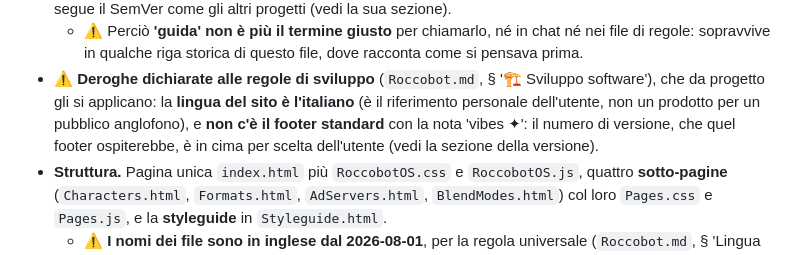
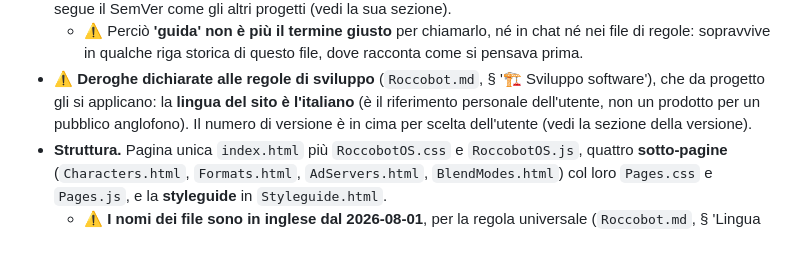
Before and after one commit to Roccobot/RoccobotOS, a Markdown page: Rules.md, the part around the change. Drawn GitHub-style.

```diff
--- a/Rules.md
+++ b/Rules.md
@@ -25,9 +25,8 @@
     si pensava prima.
 - ⚠️ **Deroghe dichiarate alle regole di sviluppo** (`Roccobot.md`, § '🏗️ Sviluppo
   software'), che da progetto gli si applicano: la **lingua del sito è l'italiano** (è il
-  riferimento personale dell'utente, non un prodotto per un pubblico anglofono), e **non
-  c'è il footer standard** con la nota 'vibes ✦': il numero di versione, che quel footer
-  ospiterebbe, è in cima per scelta dell'utente (vedi la sezione della versione).
+  riferimento personale dell'utente, non un prodotto per un pubblico anglofono). Il numero di
+  versione è in cima per scelta dell'utente (vedi la sezione della versione).
 - **Struttura.** Pagina unica `index.html` più `RoccobotOS.css` e `RoccobotOS.js`, quattro
   **sotto-pagine** (`Characters.html`, `Formats.html`, `AdServers.html`, `BlendModes.html`) col
   loro `Pages.css` e `Pages.js`, e la **styleguide** in `Styleguide.html`.
```
Also changed, not shown: AGENTS.md (+3 -3 lines).
